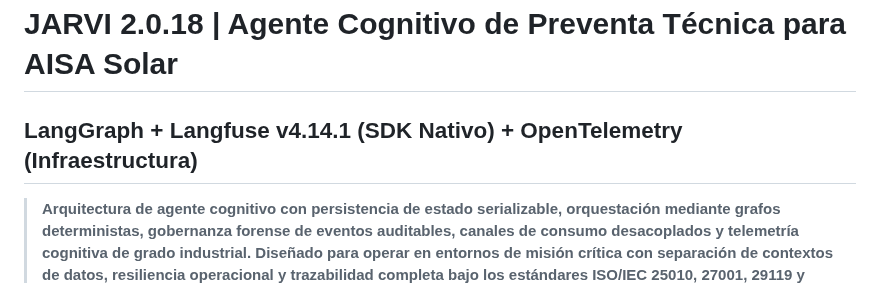
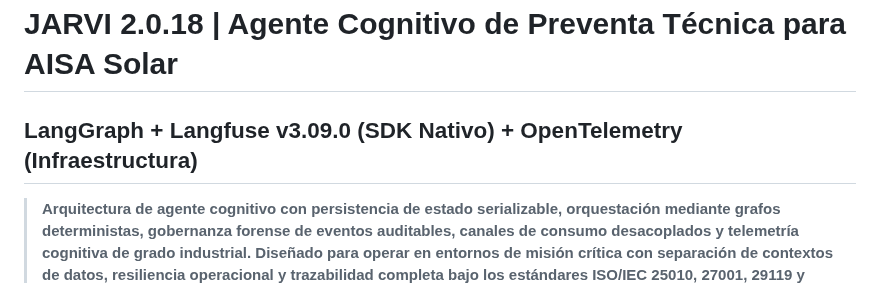
Before and after one commit to aisait/lang_graph, a Markdown page: README.md, the part around the change. Drawn GitHub-style.

Commit message:
Change Langfuse version to v3.09.0 in README
Updated Langfuse version in README.md from v4.14.1 to v3.09.0.

```diff
--- a/README.md
+++ b/README.md
@@ -1,5 +1,5 @@
 # JARVI 2.0.18 | Agente Cognitivo de Preventa Técnica para AISA Solar
-## LangGraph + Langfuse v4.14.1 (SDK Nativo) + OpenTelemetry (Infraestructura)
+## LangGraph + Langfuse v3.09.0 (SDK Nativo) + OpenTelemetry (Infraestructura)
 
 > **Arquitectura de agente cognitivo con persistencia de estado serializable, orquestación mediante grafos deterministas, gobernanza forense de eventos auditables, canales de consumo desacoplados y telemetría cognitiva de grado industrial. Diseñado para operar en entornos de misión crítica con separación de contextos de datos, resiliencia operacional y trazabilidad completa bajo los estándares ISO/IEC 25010, 27001, 29119 y principios DORA.**
 
```
